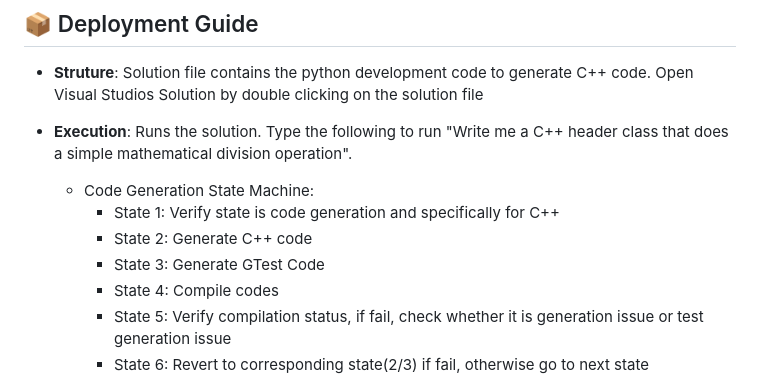
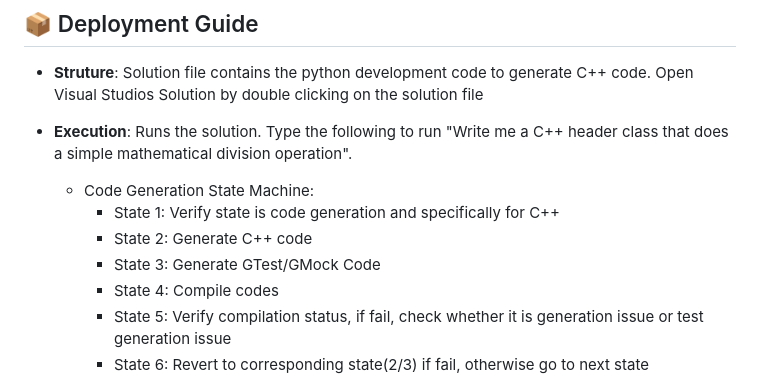
Before and after one commit to leekahwai/CppMicroAgent, a Markdown page: README.md, the part around the change. Rendered like a GitHub page.

```diff
--- a/README.md
+++ b/README.md
@@ -54,7 +54,7 @@ This is a guide that we can use.
   * Code Generation State Machine:
     - State 1: Verify state is code generation and specifically for C++
     - State 2: Generate C++ code
-    - State 3: Generate GTest Code
+    - State 3: Generate GTest/GMock Code
     - State 4: Compile codes
     - State 5: Verify compilation status, if fail, check whether it is generation issue or test generation issue
     - State 6: Revert to corresponding state(2/3) if fail, otherwise go to next state
```
